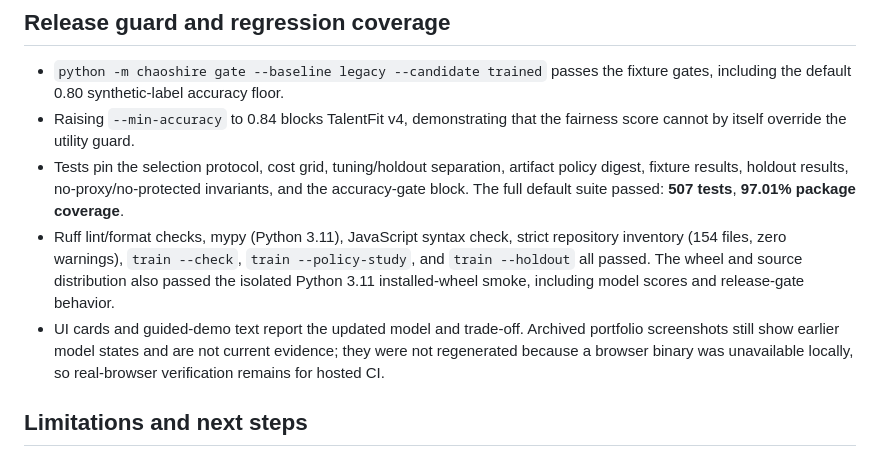
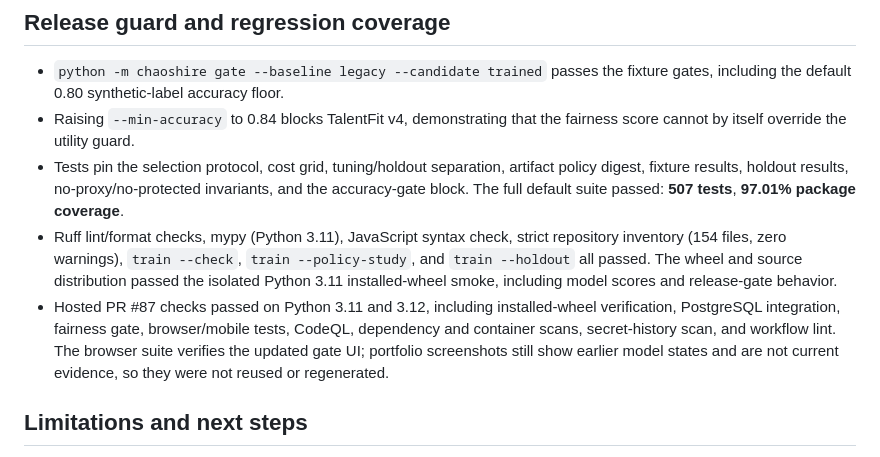
Before and after one commit to dommetipavan26-tech/chaoshire, a Markdown page: docs/operations/MODEL-UPGRADE-2026-10-28.md, the part around the change. Drawn GitHub-style.

Commit message:
Record hosted validation for TalentFit v4
Co-authored-by: arena-agent <297053741+arena-agent@users.noreply.github.com>

```diff
--- a/docs/operations/MODEL-UPGRADE-2026-10-28.md
+++ b/docs/operations/MODEL-UPGRADE-2026-10-28.md
@@ -48,8 +48,8 @@ This result is explicitly a trade-off, not “fairness solved.” Part of the fa
 - `python -m chaoshire gate --baseline legacy --candidate trained` passes the fixture gates, including the default 0.80 synthetic-label accuracy floor.
 - Raising `--min-accuracy` to 0.84 blocks TalentFit v4, demonstrating that the fairness score cannot by itself override the utility guard.
 - Tests pin the selection protocol, cost grid, tuning/holdout separation, artifact policy digest, fixture results, holdout results, no-proxy/no-protected invariants, and the accuracy-gate block. The full default suite passed: **507 tests**, **97.01% package coverage**.
-- Ruff lint/format checks, mypy (Python 3.11), JavaScript syntax check, strict repository inventory (154 files, zero warnings), `train --check`, `train --policy-study`, and `train --holdout` all passed. The wheel and source distribution also passed the isolated Python 3.11 installed-wheel smoke, including model scores and release-gate behavior.
-- UI cards and guided-demo text report the updated model and trade-off. Archived portfolio screenshots still show earlier model states and are not current evidence; they were not regenerated because a browser binary was unavailable locally, so real-browser verification remains for hosted CI.
+- Ruff lint/format checks, mypy (Python 3.11), JavaScript syntax check, strict repository inventory (154 files, zero warnings), `train --check`, `train --policy-study`, and `train --holdout` all passed. The wheel and source distribution passed the isolated Python 3.11 installed-wheel smoke, including model scores and release-gate behavior.
+- Hosted PR #87 checks passed on Python 3.11 and 3.12, including installed-wheel verification, PostgreSQL integration, fairness gate, browser/mobile tests, CodeQL, dependency and container scans, secret-history scan, and workflow lint. The browser suite verifies the updated gate UI; portfolio screenshots still show earlier model states and are not current evidence, so they were not reused or regenerated.
 
 ## Limitations and next steps
 
```
